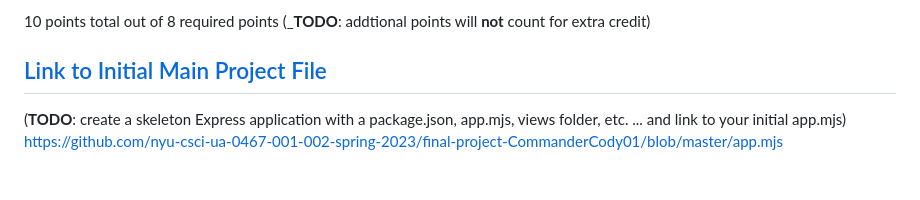
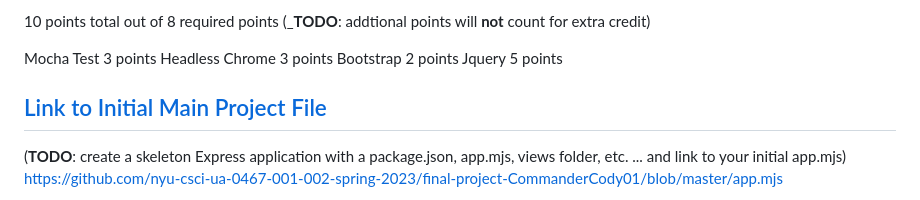
Before and after one commit to CommanderCody01/AITfinalTest, a Markdown page: README.md, the part around the change. Drawn GitHub-style; blank space fills up the shorter version.

```diff
--- a/README.md
+++ b/README.md
@@ -106,6 +106,10 @@ Mocha for testing & Bootstrap for front-end framework
 
 10 points total out of 8 required points (___TODO__: addtional points will __not__ count for extra credit)
 
+  Mocha Test 3 points
+  Headless Chrome 3 points
+  Bootstrap 2 points
+  Jquery  5 points
 
 ## [Link to Initial Main Project File](app.mjs)
 
```
